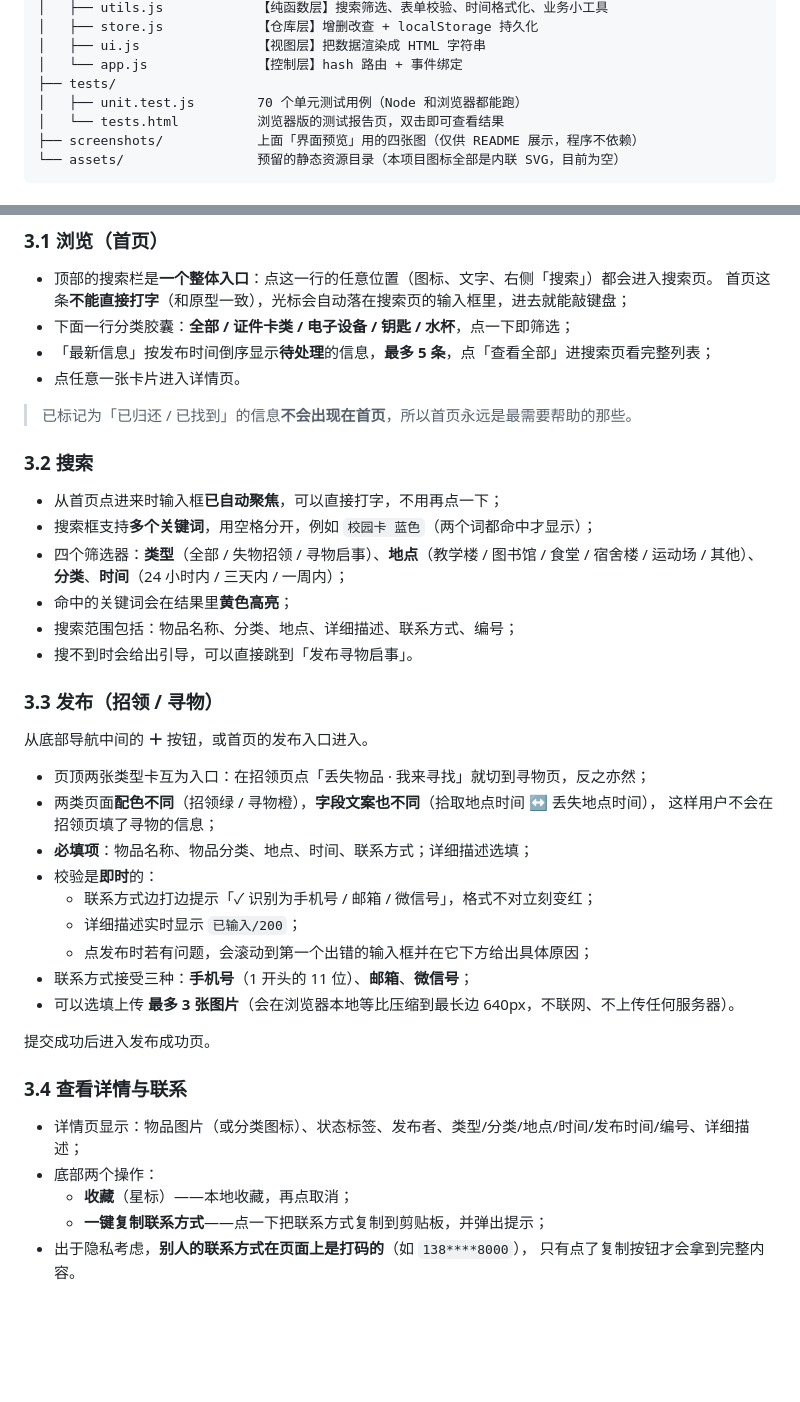
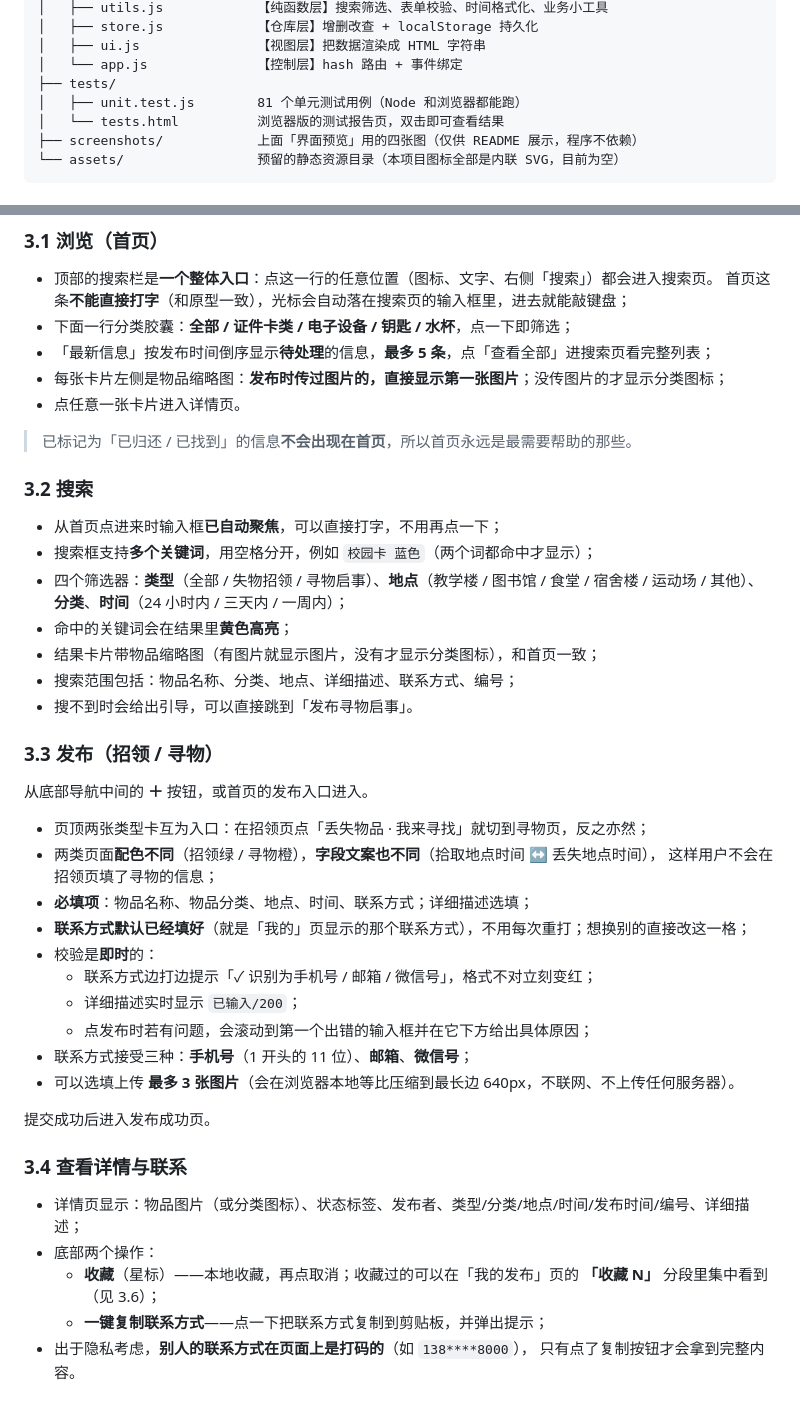
Before and after one commit to zzq1419/102402150-102402148, a Markdown page: README.md, 2 parts joined by grey strips. Rendered like a GitHub page; blank space fills up the shorter version.

```diff
--- a/README.md
+++ b/README.md
@@ -63,7 +63,7 @@
 │   ├── ui.js               【视图层】把数据渲染成 HTML 字符串
 │   └── app.js              【控制层】hash 路由 + 事件绑定
 ├── tests/
-│   ├── unit.test.js        70 个单元测试用例（Node 和浏览器都能跑）
+│   ├── unit.test.js        81 个单元测试用例（Node 和浏览器都能跑）
 │   └── tests.html          浏览器版的测试报告页，双击即可查看结果
 ├── screenshots/            上面「界面预览」用的四张图（仅供 README 展示，程序不依赖）
 └── assets/                 预留的静态资源目录（本项目图标全部是内联 SVG，目前为空）
@@ -108,6 +108,7 @@
   首页这条**不能直接打字**（和原型一致），光标会自动落在搜索页的输入框里，进去就能敲键盘；
 - 下面一行分类胶囊：**全部 / 证件卡类 / 电子设备 / 钥匙 / 水杯**，点一下即筛选；
 - 「最新信息」按发布时间倒序显示**待处理**的信息，**最多 5 条**，点「查看全部」进搜索页看完整列表；
+- 每张卡片左侧是物品缩略图：**发布时传过图片的，直接显示第一张图片**；没传图片的才显示分类图标；
 - 点任意一张卡片进入详情页。
 
 > 已标记为「已归还 / 已找到」的信息**不会出现在首页**，所以首页永远是最需要帮助的那些。
@@ -118,6 +119,7 @@
 - 搜索框支持**多个关键词**，用空格分开，例如 `校园卡 蓝色`（两个词都命中才显示）；
 - 四个筛选器：**类型**（全部 / 失物招领 / 寻物启事）、**地点**（教学楼 / 图书馆 / 食堂 / 宿舍楼 / 运动场 / 其他）、**分类**、**时间**（24 小时内 / 三天内 / 一周内）；
 - 命中的关键词会在结果里**黄色高亮**；
+- 结果卡片带物品缩略图（有图片就显示图片，没有才显示分类图标），和首页一致；
 - 搜索范围包括：物品名称、分类、地点、详细描述、联系方式、编号；
 - 搜不到时会给出引导，可以直接跳到「发布寻物启事」。
 
@@ -129,6 +131,7 @@
 - 两类页面**配色不同**（招领绿 / 寻物橙），**字段文案也不同**（拾取地点时间 ↔ 丢失地点时间），
   这样用户不会在招领页填了寻物的信息；
 - **必填项**：物品名称、物品分类、地点、时间、联系方式；详细描述选填；
+- **联系方式默认已经填好**（就是「我的」页显示的那个联系方式），不用每次重打；想换别的直接改这一格；
 - 校验是**即时**的：
   - 联系方式边打边提示「✓ 识别为手机号 / 邮箱 / 微信号」，格式不对立刻变红；
   - 详细描述实时显示 `已输入/200`；
@@ -142,7 +145,8 @@
 
 - 详情页显示：物品图片（或分类图标）、状态标签、发布者、类型/分类/地点/时间/发布时间/编号、详细描述；
 - 底部两个操作：
-  - **收藏**（星标）——本地收藏，再点取消；
+  - **收藏**（星标）——本地收藏，再点取消；收藏过的可以在「我的发布」页的
+    **「收藏 N」** 分段里集中看到（见 3.6）；
   - **一键复制联系方式**——点一下把联系方式复制到剪贴板，并弹出提示；
 - 出于隐私考虑，**别人的联系方式在页面上是打码的**（如 `138****8000`），
   只有点了复制按钮才会拿到完整内容。
```
Also changed, not shown: other parts of README.md (+16 -5 lines).
